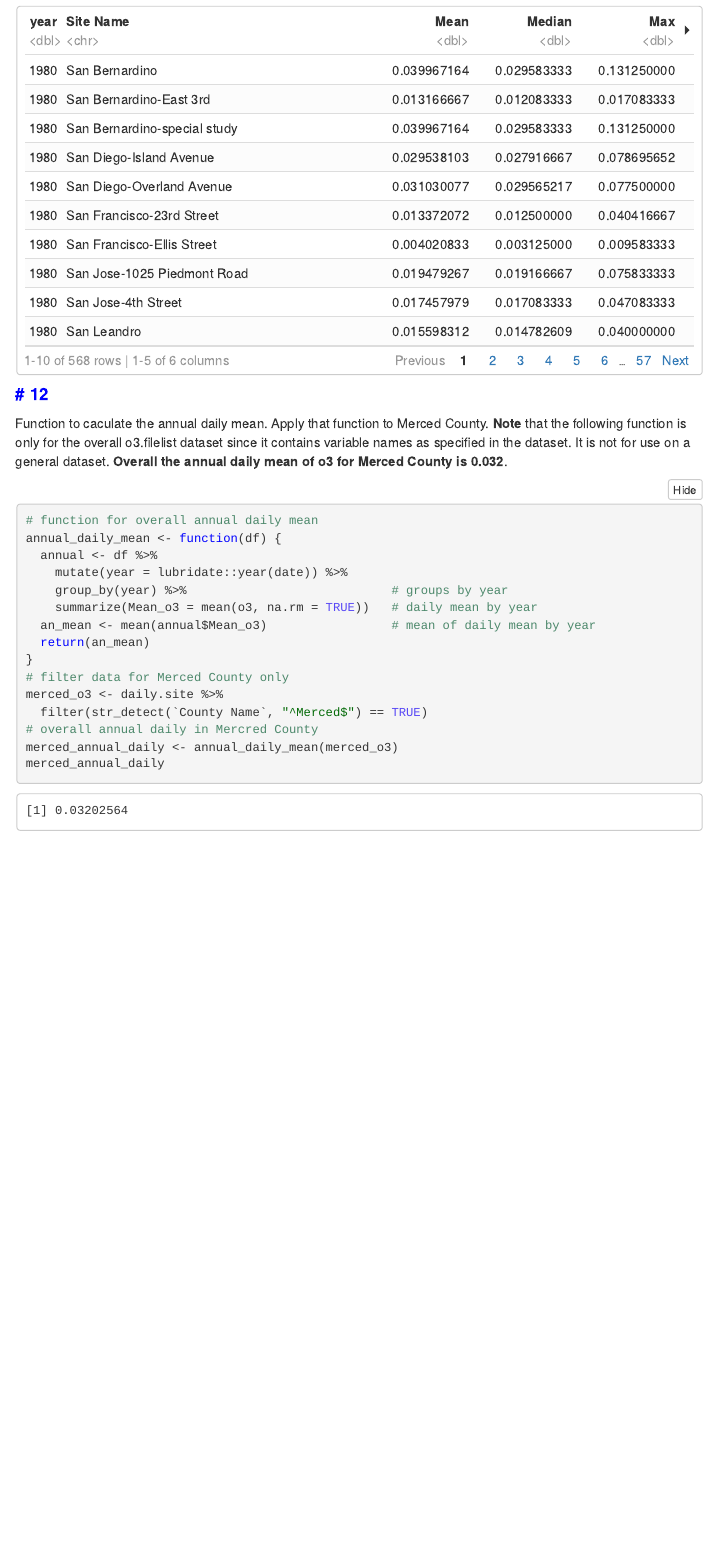
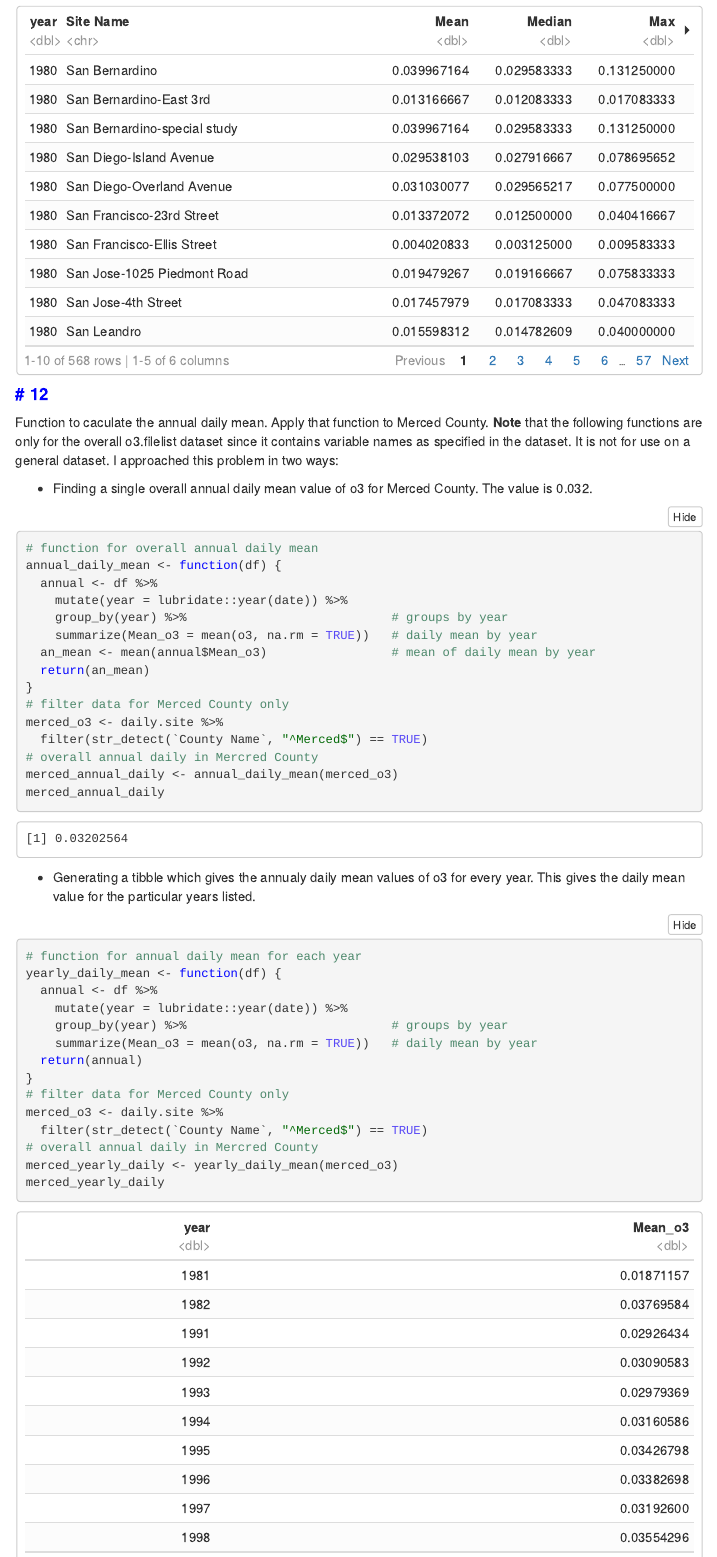
Before and after one commit to alanccai/es207_hw4, an R Markdown document (hw4_pertiwi_data-wrangling.Rmd): the page in a window 1100 px wide, from 6650 px down before the commit and from 6880 px down after it, so that both start at the same text. The pictures show the output file hw4_pertiwi_data-wrangling.nb.html that the author committed with the source, opened offline; menus at the side of the page are left out.

Commit message:
Edits and addition to #12

````diff
--- a/hw4_pertiwi_data-wrangling.Rmd
+++ b/hw4_pertiwi_data-wrangling.Rmd
@@ -184,7 +184,9 @@ av
 ```
 
 #### **<span style="color:blue"># 12</span>**
-Function to caculate the annual daily mean. Apply that function to Merced County. **Note** that the following function is only for the overall o3.filelist dataset since it contains variable names as specified in the dataset. It is not for use on a general dataset. **Overall the annual daily mean of o3 for Merced County is 0.032**.
+Function to caculate the annual daily mean. Apply that function to Merced County. **Note** that the following functions are only for the overall o3.filelist dataset since it contains variable names as specified in the dataset. It is not for use on a general dataset. I approached this problem in two ways:
+
+* Finding a single overall annual daily mean value of o3 for Merced County. The value is 0.032.
 ```{r}
 # function for overall annual daily mean
 annual_daily_mean <- function(df) {
@@ -204,3 +206,22 @@ merced_o3 <- daily.site %>%
 merced_annual_daily <- annual_daily_mean(merced_o3)
 merced_annual_daily
 ```
+* Generating a tibble which gives the annualy daily mean values of o3 for every year. This gives the daily mean value for the particular years listed.
+```{r}
+# function for annual daily mean for each year
+yearly_daily_mean <- function(df) {
+  annual <- df %>%
+    mutate(year = lubridate::year(date)) %>%
+    group_by(year) %>%                            # groups by year
+    summarize(Mean_o3 = mean(o3, na.rm = TRUE))   # daily mean by year
+  return(annual)
+}
+
+# filter data for Merced County only
+merced_o3 <- daily.site %>%
+  filter(str_detect(`County Name`, "^Merced$") == TRUE)
+
+# overall annual daily in Mercred County
+merced_yearly_daily <- yearly_daily_mean(merced_o3)
+merced_yearly_daily
+```
````
Also changed, not shown: hw4_pertiwi_data-wrangling.nb.html, hw4_pertiwi_data-wrangling.Rmd (2 more changed lines).
